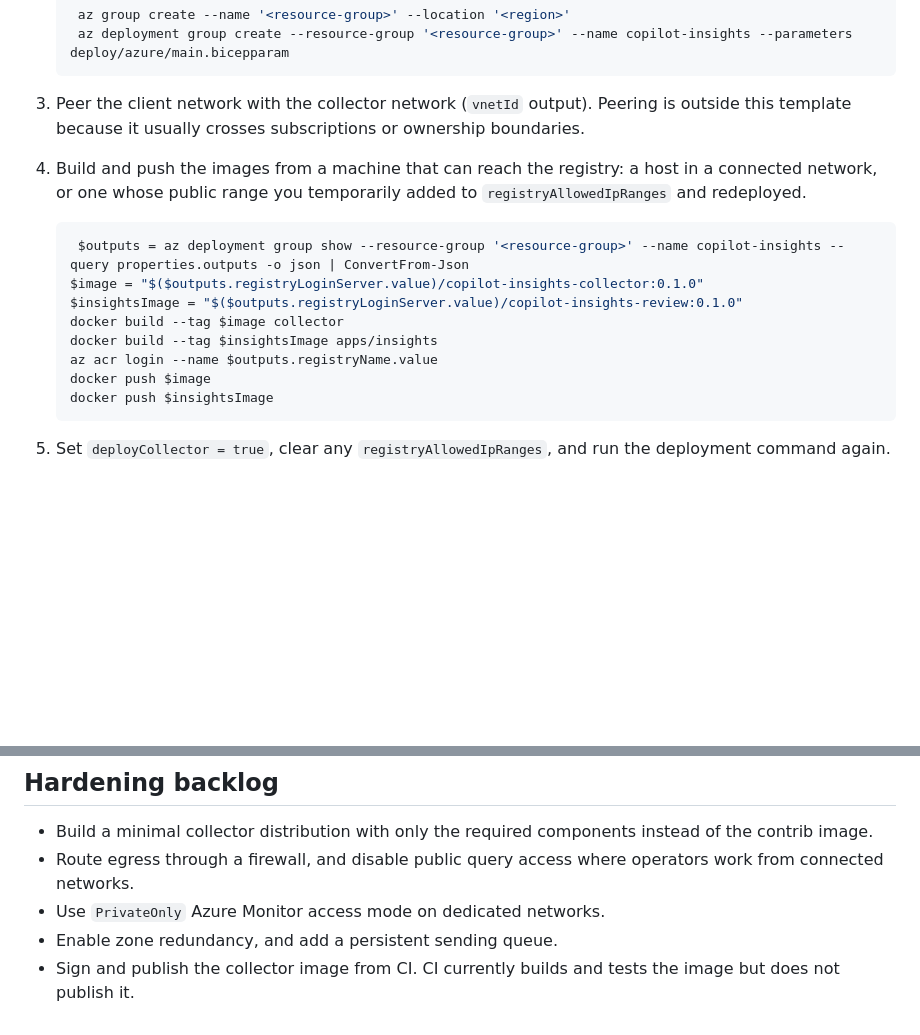
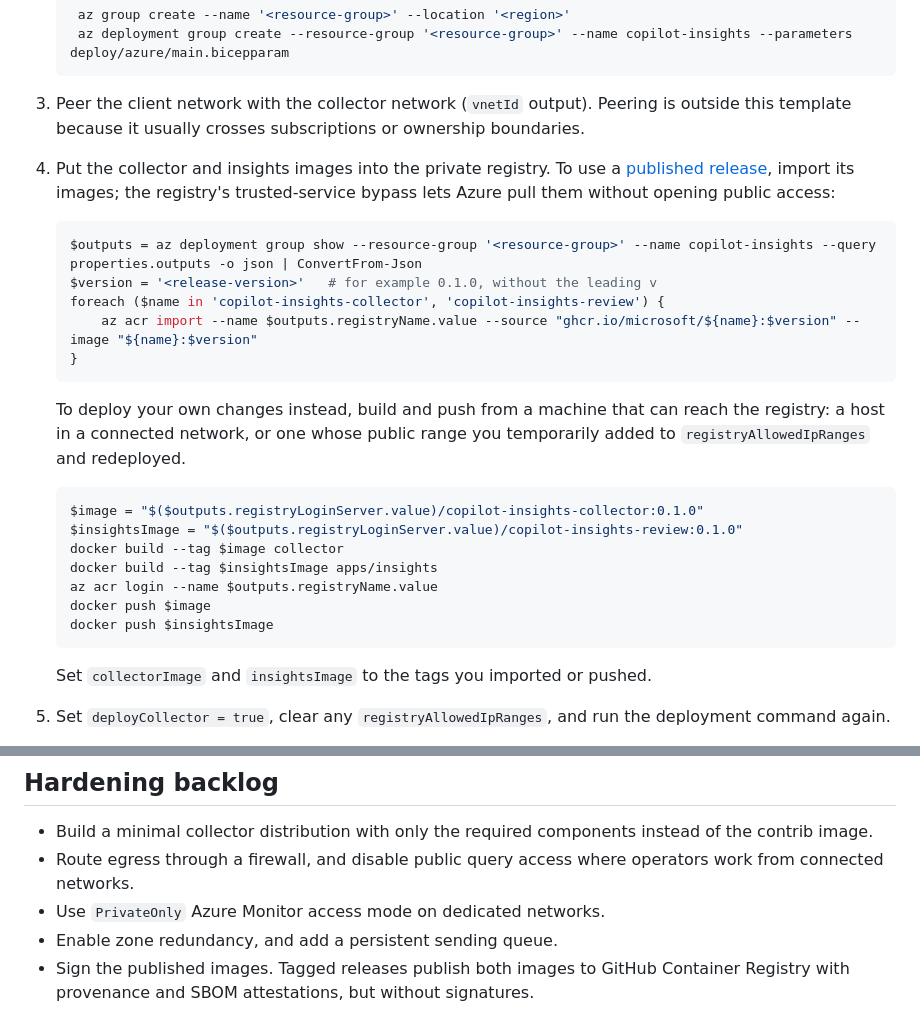
Before and after one commit to microsoft/copilot-insights, a Markdown page: docs/infrastructure.md, 2 parts joined by grey strips. Drawn GitHub-style; blank space fills up the shorter version.

Commit message:
feat: publish release images to GHCR and add a portal screenshot
- Release workflow: on v*.*.* tags, test the portal image, push both images with provenance and SBOM attestations, and create a prerelease
- Document importing released images into the private registry with az acr import
- Show the demo organization overview in the README

````diff
--- a/docs/infrastructure.md
+++ b/docs/infrastructure.md
@@ -198,10 +198,19 @@ Share that link with authorized deployment administrators, not as an employee en
 
 3. Peer the client network with the collector network (`vnetId` output). Peering is outside this template because it usually crosses subscriptions or ownership boundaries.
 
-4. Build and push the images from a machine that can reach the registry: a host in a connected network, or one whose public range you temporarily added to `registryAllowedIpRanges` and redeployed.
+4. Put the collector and insights images into the private registry. To use a [published release](https://github.com/microsoft/copilot-insights/releases), import its images; the registry's trusted-service bypass lets Azure pull them without opening public access:
 
    ```powershell
-    $outputs = az deployment group show --resource-group '<resource-group>' --name copilot-insights --query properties.outputs -o json | ConvertFrom-Json
+   $outputs = az deployment group show --resource-group '<resource-group>' --name copilot-insights --query properties.outputs -o json | ConvertFrom-Json
+   $version = '<release-version>'   # for example 0.1.0, without the leading v
+   foreach ($name in 'copilot-insights-collector', 'copilot-insights-review') {
+       az acr import --name $outputs.registryName.value --source "ghcr.io/microsoft/${name}:$version" --image "${name}:$version"
+   }
+   ```
+
+   To deploy your own changes instead, build and push from a machine that can reach the registry: a host in a connected network, or one whose public range you temporarily added to `registryAllowedIpRanges` and redeployed.
+
+   ```powershell
    $image = "$($outputs.registryLoginServer.value)/copilot-insights-collector:0.1.0"
    $insightsImage = "$($outputs.registryLoginServer.value)/copilot-insights-review:0.1.0"
    docker build --tag $image collector
@@ -210,6 +219,8 @@ Share that link with authorized deployment administrators, not as an employee en
    docker push $image
    docker push $insightsImage
    ```
+
+   Set `collectorImage` and `insightsImage` to the tags you imported or pushed.
 
 5. Set `deployCollector = true`, clear any `registryAllowedIpRanges`, and run the deployment command again.
 
@@ -335,4 +346,4 @@ Keep identity enrollment aligned with managed assignments. Already-issued tokens
 - Route egress through a firewall, and disable public query access where operators work from connected networks.
 - Use `PrivateOnly` Azure Monitor access mode on dedicated networks.
 - Enable zone redundancy, and add a persistent sending queue.
-- Sign and publish the collector image from CI. CI currently builds and tests the image but does not publish it.
+- Sign the published images. Tagged releases publish both images to GitHub Container Registry with provenance and SBOM attestations, but without signatures.
````
Also changed, not shown: README.md (+3 -1 lines), docs/images/portal-overview.png (added), 1 other file.
